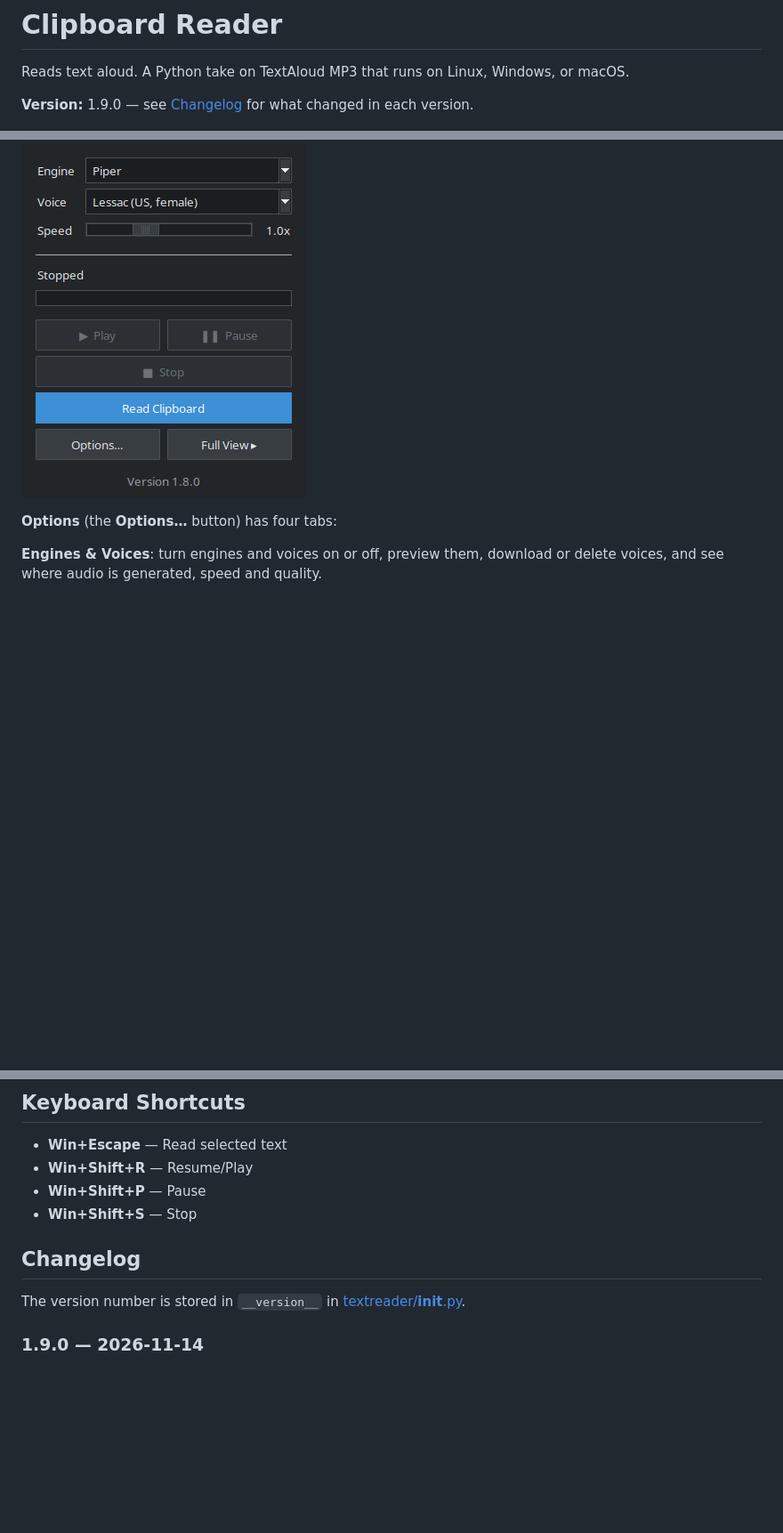
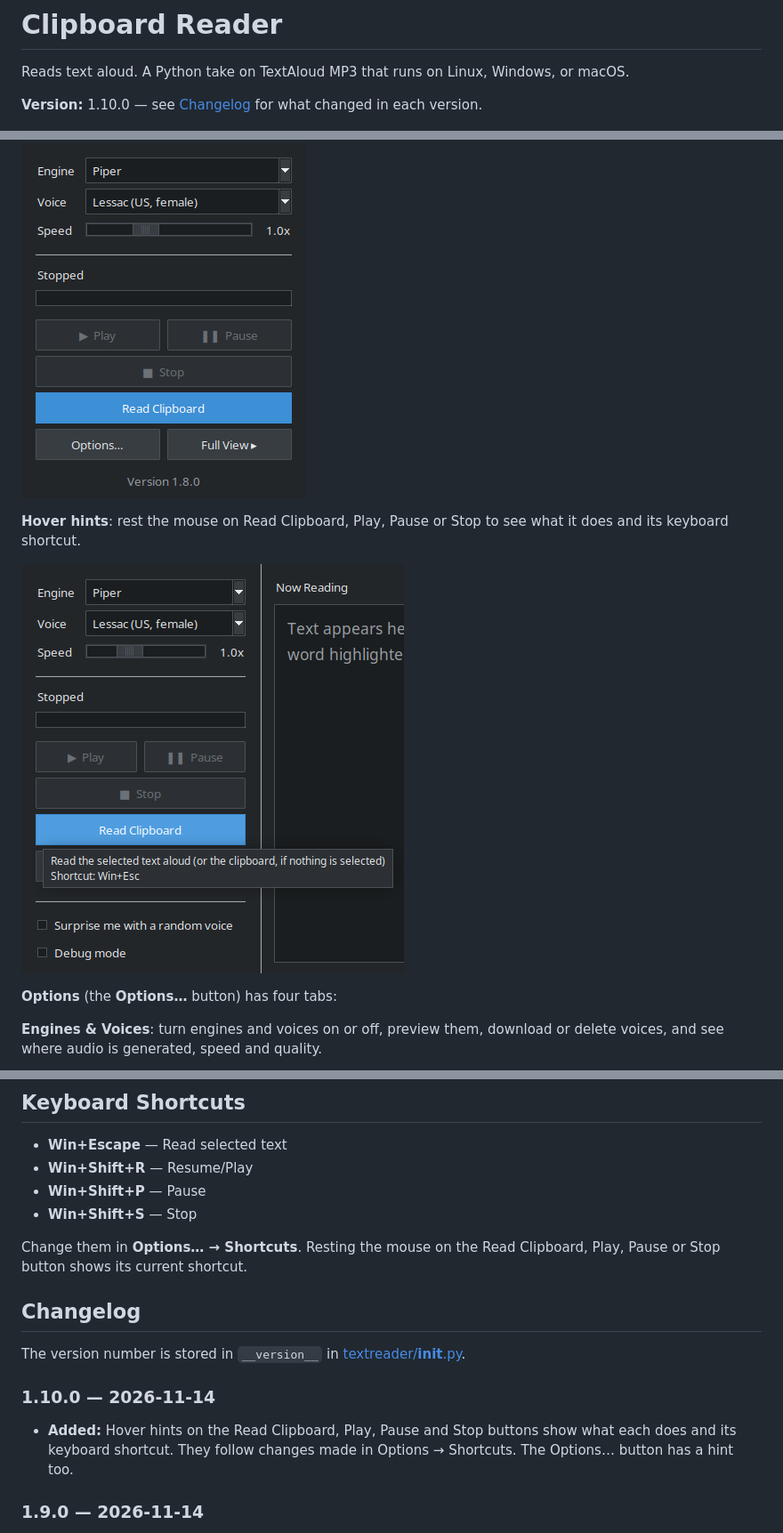
Before and after one commit to masonje/textReader, a Markdown page: README.md, 3 parts joined by grey strips. Shown at 89% size. GitHub-like rendering; pictures changed too: docs/screenshots/hotkey-hint.png (added); blank space fills up the shorter version.

```diff
--- a/README.md
+++ b/README.md
@@ -1,7 +1,7 @@
 # Clipboard Reader
 Reads text aloud. A Python take on TextAloud MP3 that runs on Linux, Windows, or macOS.
 
-**Version:** 1.9.0 — see [Changelog](#changelog) for what changed in each version.
+**Version:** 1.10.0 — see [Changelog](#changelog) for what changed in each version.
 
 ![Clipboard Reader in the Full view, highlighting the word being read](docs/screenshots/full-view.png)
 
@@ -15,6 +15,10 @@ So I made my own. Copilot helped me get it started, and Claude helped me turn it
 **Compact view**: just the controls, small enough to leave on screen. (The **Full view**, shown at the top, adds the text being read with the current word highlighted, plus options.)
 
 ![Compact view: engine, voice, speed and playback controls](docs/screenshots/compact.png)
+
+**Hover hints**: rest the mouse on Read Clipboard, Play, Pause or Stop to see what it does and its keyboard shortcut.
+
+![Hover hint on Read Clipboard showing the Win+Esc shortcut](docs/screenshots/hotkey-hint.png)
 
 **Options** (the **Options…** button) has four tabs:
 
@@ -253,9 +257,14 @@ In testing with gTTS, sentence starts landed within about 0.1 s of the real audi
 - **Win+Shift+P** — Pause
 - **Win+Shift+S** — Stop
 
+Change them in **Options… → Shortcuts**. Resting the mouse on the Read Clipboard, Play, Pause or Stop button shows its current shortcut.
+
 ## Changelog
 
 The version number is stored in `__version__` in [textreader/__init__.py](textreader/__init__.py).
+
+### 1.10.0 — 2026-11-14
+- **Added:** Hover hints on the Read Clipboard, Play, Pause and Stop buttons show what each does and its keyboard shortcut. They follow changes made in Options → Shortcuts. The Options… button has a hint too.
 
 ### 1.9.0 — 2026-11-14
 - **Changed:** The code is now one Python package, `textreader/`. The 3,000-line `reader.py` is split into `app.py`, `options.py` (the Options window), `theme.py` and `hotkeys.py`, and `tts_engines/` is now `textreader/engines/`. See [Project Layout](#project-layout).
```
Also changed, not shown: other parts of README.md (+1 -1 lines), 5 other files.
